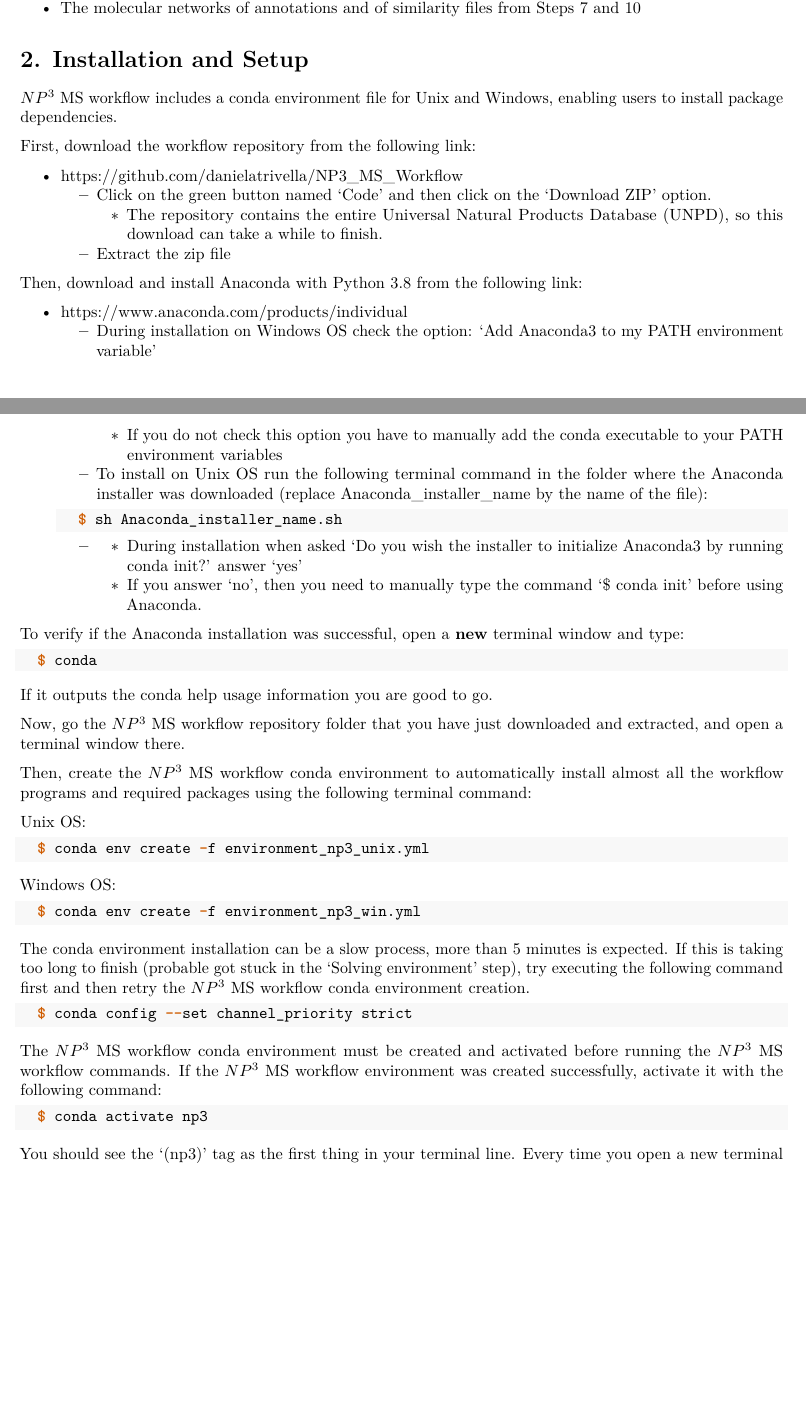
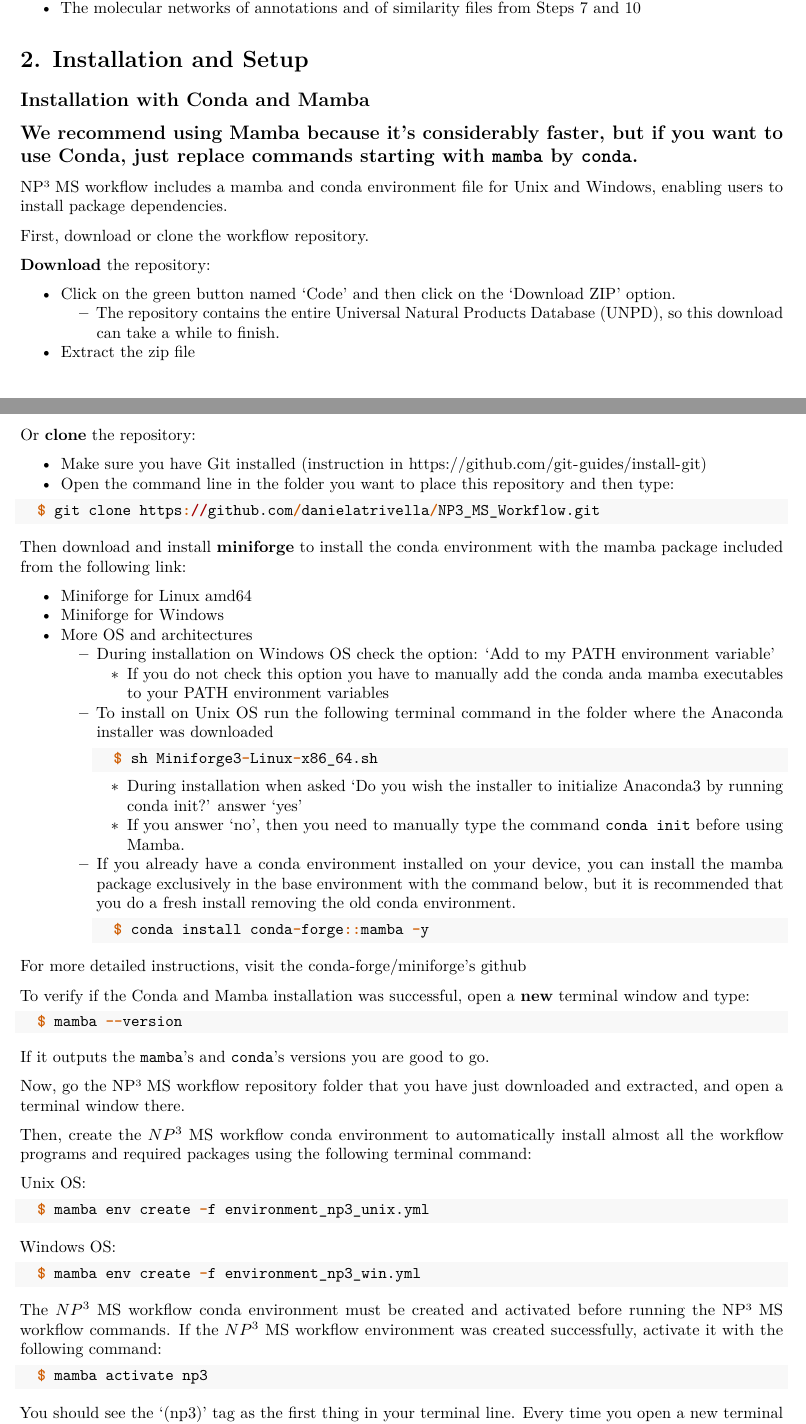
Before and after one commit to danielatrivella/NP3_MS_Workflow, an R Markdown document (docs/Manual_NP3_workflow.Rmd): two parts of pages 2 and 3 of 44, joined at a grey line, cut so that both start at the same text, the shorter picture padded with empty space. Rendered offline with R 4.5, knitr and Pandoc, then LaTeX, with nearby package versions.

Commit message:
updated installation instruction with Mamba in the Manual

````diff
--- a/docs/Manual_NP3_workflow.Rmd
+++ b/docs/Manual_NP3_workflow.Rmd
@@ -60,63 +60,79 @@ The workflow output is organized in folders and depending on the command can con
     - The bioactivity correlation scores, that can be used to rank the consensus spectra (Step 9)
 - The molecular networks of annotations and of similarity files from Steps 7 and 10
 
+
 # 2. Installation and Setup
 
-$NP^{3}$ MS workflow includes a conda environment file for Unix and Windows, enabling users to install package dependencies.
+## Installation with Conda and Mamba
+##  We recommend using Mamba because it's considerably faster, but if you want to use Conda, just replace commands starting with `mamba` by `conda`.
 
-First, download the workflow repository from the following link:
+NP³ MS workflow includes a mamba and conda environment file for Unix and Windows, enabling users to install package dependencies.
 
-- https://github.com/danielatrivella/NP3_MS_Workflow
-  - Click on the green button named 'Code' and then click on the 'Download ZIP' option.
-      - The repository contains the entire Universal Natural Products Database (UNPD), so this download can take a while to finish.
-  - Extract the zip file
+First, download or clone the workflow repository.
 
-Then, download and install Anaconda with Python 3.8 from the following link:
+**Download** the repository:
 
-- https://www.anaconda.com/products/individual
-    - During installation on Windows OS check the option: 'Add Anaconda3 to my PATH environment variable'
-        - If you do not check this option you have to manually add the conda executable to your PATH environment variables
-    - To install on Unix OS run the following terminal command in the folder where the Anaconda installer was downloaded (replace Anaconda_installer_name by the name of the file):
-    ```{r, eval=F}
-      $ sh Anaconda_installer_name.sh
-    ```
-    -
-        - During installation when asked 'Do you wish the installer to initialize Anaconda3 by running conda init?' answer 'yes'
-        - If you answer 'no', then you need to manually type the command '$ conda init' before using Anaconda.
+- Click on the green button named 'Code' and then click on the 'Download ZIP' option.
+    - The repository contains the entire Universal Natural Products Database (UNPD), so this download can take a while to finish.
+- Extract the zip file
 
+Or **clone** the repository:
 
-To verify if the Anaconda installation was successful, open a **new** terminal window and type:
+- Make sure you have Git installed (instruction in https://github.com/git-guides/install-git)
+- Open the command line in the folder you want to place this repository and then type:
 
 ```{r, eval=F}
-  $ conda
+  $ git clone https://github.com/danielatrivella/NP3_MS_Workflow.git
 ```
 
-If it outputs the conda help usage information you are good to go.
+Then download and install **miniforge** to install the conda environment with the mamba package included from the following link:
 
-Now, go the $NP^{3}$ MS workflow repository folder that you have just downloaded and extracted, and open a terminal window there.
+- [Miniforge for Linux amd64](https://github.com/conda-forge/miniforge/releases/latest/download/Miniforge3-Linux-x86_64.sh)
+- [Miniforge for Windows](https://github.com/conda-forge/miniforge/releases/latest/download/Miniforge3-Windows-x86_64.exe)
+- [More OS and architectures](https://github.com/conda-forge/miniforge/releases)
+    - During installation on Windows OS check the option: 'Add to my PATH environment variable'
+        - If you do not check this option you have to manually add the conda anda mamba executables to your PATH environment variables
+    - To install on Unix OS run the following terminal command in the folder where the Anaconda installer was downloaded
+        ```{r, eval=F}
+          $ sh Miniforge3-Linux-x86_64.sh
+        ```
+        - During installation when asked 'Do you wish the installer to initialize Anaconda3 by running conda init?' answer 'yes'
+        - If you answer 'no', then you need to manually type the command `conda init` before using Mamba.
+    - If you already have a conda environment installed on your device, you can install the mamba package exclusively in the base environment with the command below, but it is recommended that you do a fresh install removing the old conda environment.
+        ```{r, eval=F}
+          $ conda install conda-forge::mamba -y
+        ```
+
+For more detailed instructions, visit the [conda-forge/miniforge's github](https://github.com/conda-forge/miniforge)
+
+To verify if the Conda and Mamba installation was successful, open a **new** terminal window and type:
+
+```{r, eval=F}
+  $ mamba --version
+```
+
+If it outputs the `mamba`'s and `conda`'s versions you are good to go.
+
+Now, go the NP³ MS workflow repository folder that you have just downloaded and extracted, and open a terminal window there.
 
 Then, create the $NP^{3}$ MS workflow conda environment to automatically install almost all the workflow programs and required packages using the following terminal command:
 
 Unix OS:
+
 ```{r, eval=F}
-  $ conda env create -f environment_np3_unix.yml
+  $ mamba env create -f environment_np3_unix.yml
 ```
 
 Windows OS:
+
 ```{r, eval=F}
-  $ conda env create -f environment_np3_win.yml
+  $ mamba env create -f environment_np3_win.yml
 ```
 
-The conda environment installation can be a slow process, more than 5 minutes is expected. If this is taking too long to finish (probable got stuck in the 'Solving environment' step), try executing the following command first and then retry the $NP^{3}$ MS workflow conda environment creation.
+The $NP^{3}$ MS workflow conda environment must be created and activated before running the NP³ MS workflow commands. If the $NP^{3}$ MS workflow environment was created successfully, activate it with the following command:
 
 ```{r, eval=F}
-  $ conda config --set channel_priority strict
-```
-
-The $NP^{3}$ MS workflow conda environment must be created and activated before running the $NP^{3}$ MS workflow commands. If the $NP^{3}$ MS workflow environment was created successfully, activate it with the following command:
-
-```{r, eval=F}
-  $ conda activate np3
+  $ mamba activate np3
 ```
 
 You should see the '(np3)' tag as the first thing in your terminal line. Every time you open a new terminal you must execute this command once again in order to activate the $NP^{3}$ MS workflow environment before entering the $NP^{3}$ MS workflow commands.
````
Also changed, not shown: docs/Manual_NP3_workflow.Rmd (14 more changed lines), 1 other file.
